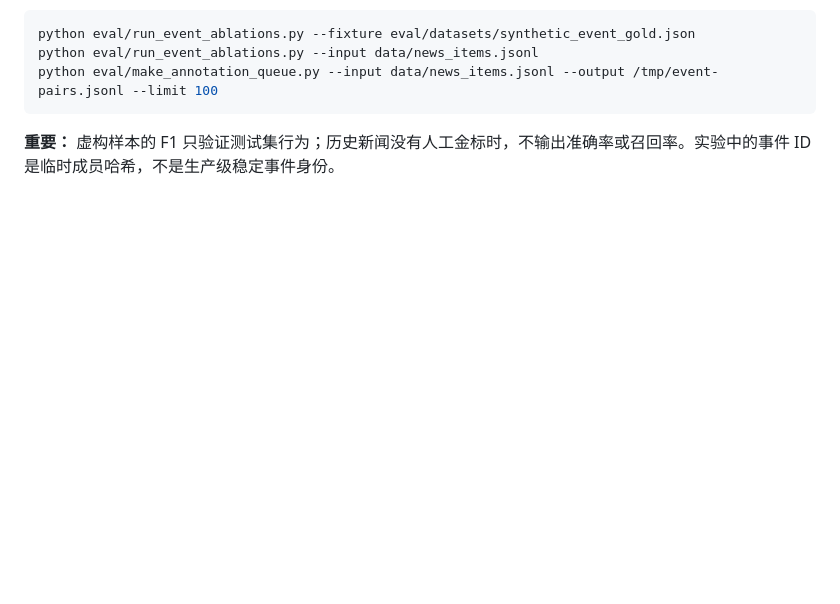
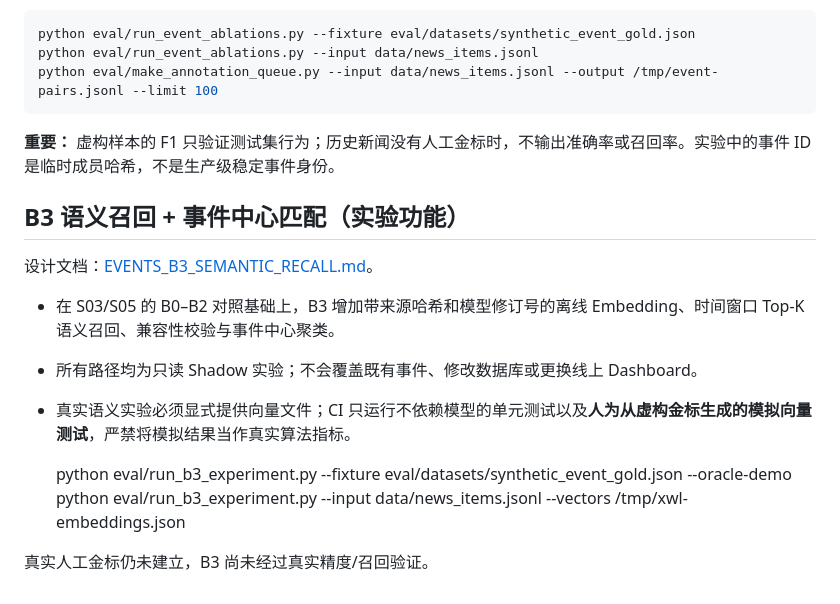
Before and after one commit to 1998x-stack/xinwenlianbo-ontology, a Markdown page: README.md, the part around the change. GitHub-like rendering; blank space fills up the shorter version.

Commit message:
docs(readme): add explicit B3 shadow usage and model-evaluation caveats

````diff
--- a/README.md
+++ b/README.md
@@ -398,3 +398,17 @@ python eval/make_annotation_queue.py --input data/news_items.jsonl --output /tmp
 ```
 
 **重要：** 虚构样本的 F1 只验证测试集行为；历史新闻没有人工金标时，不输出准确率或召回率。实验中的事件 ID 是临时成员哈希，不是生产级稳定事件身份。
+
+
+## B3 语义召回 + 事件中心匹配（实验功能）
+
+设计文档：[EVENTS_B3_SEMANTIC_RECALL.md](docs/EVENTS_B3_SEMANTIC_RECALL.md)。
+
+- 在 S03/S05 的 B0–B2 对照基础上，B3 增加带来源哈希和模型修订号的离线 Embedding、时间窗口 Top-K 语义召回、兼容性校验与事件中心聚类。
+- 所有路径均为只读 Shadow 实验；不会覆盖既有事件、修改数据库或更换线上 Dashboard。
+- 真实语义实验必须显式提供向量文件；CI 只运行不依赖模型的单元测试以及**人为从虚构金标生成的模拟向量测试**，严禁将模拟结果当作真实算法指标。
+
+    python eval/run_b3_experiment.py --fixture eval/datasets/synthetic_event_gold.json --oracle-demo
+    python eval/run_b3_experiment.py --input data/news_items.jsonl --vectors /tmp/xwl-embeddings.json
+
+真实人工金标仍未建立，B3 尚未经过真实精度/召回验证。
````
